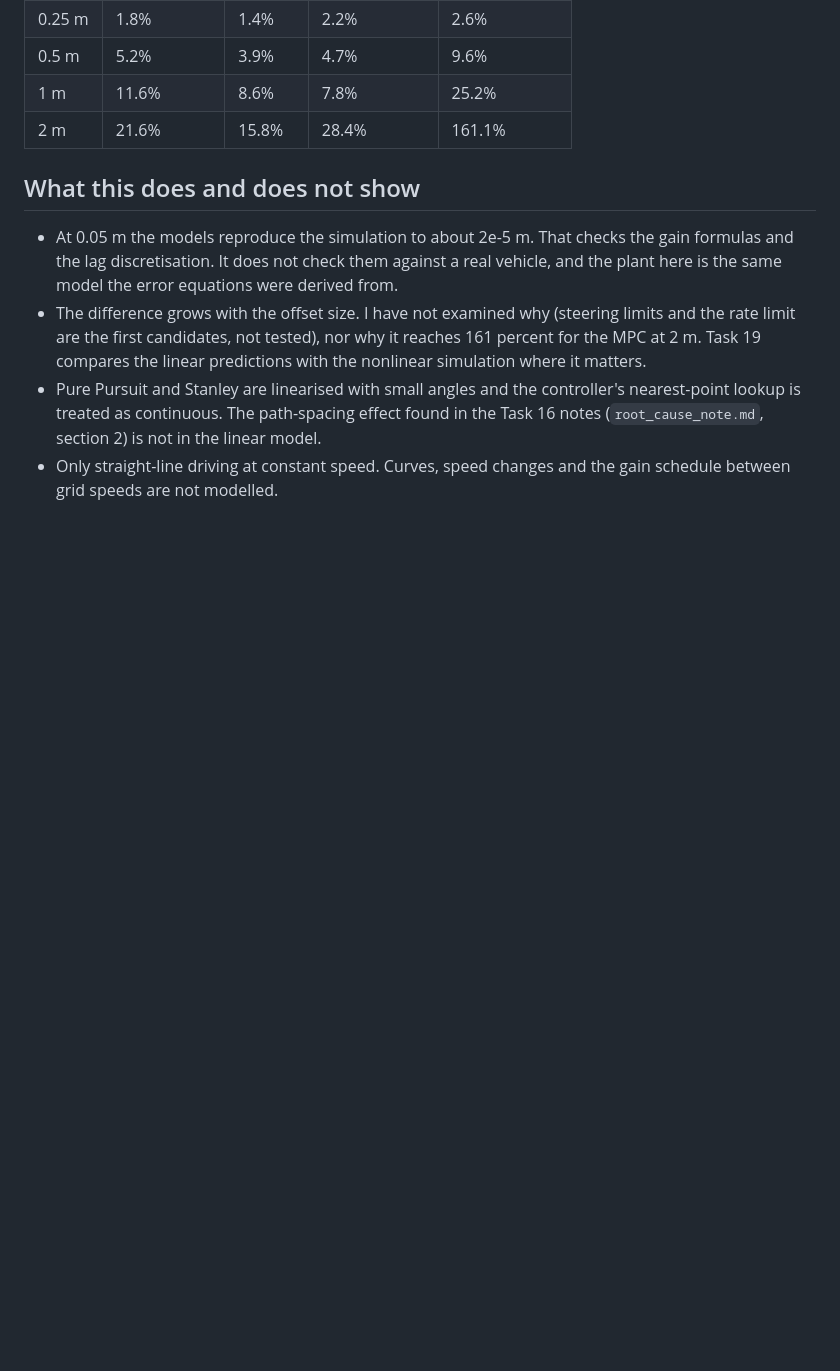
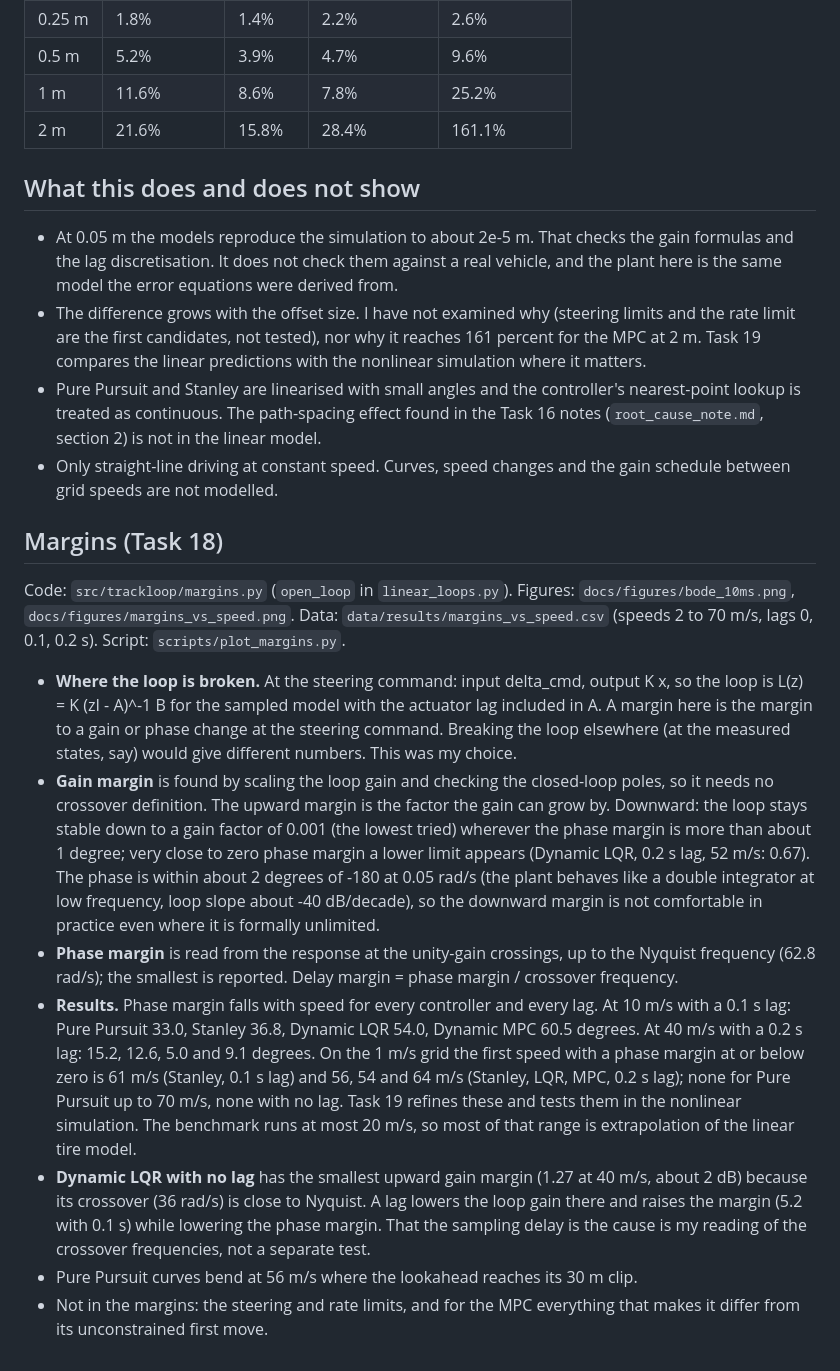
Before and after one commit to Asif-Ucchwas/trackloop, a Markdown page: docs/notes/linear_loops_math_reference.md, the part around the change. Rendered like a GitHub page; blank space fills up the shorter version.

```diff
--- a/docs/notes/linear_loops_math_reference.md
+++ b/docs/notes/linear_loops_math_reference.md
@@ -78,3 +78,37 @@ T = 0.1 s: Pure Pursuit 1.18 and 1.09, Stanley 1.59 and 1.47, Dynamic LQR 1.53 a
   (`root_cause_note.md`, section 2) is not in the linear model.
 - Only straight-line driving at constant speed. Curves, speed changes and the gain schedule
   between grid speeds are not modelled.
+
+## Margins (Task 18)
+
+Code: `src/trackloop/margins.py` (`open_loop` in `linear_loops.py`). Figures: `docs/figures/bode_10ms.png`,
+`docs/figures/margins_vs_speed.png`. Data: `data/results/margins_vs_speed.csv` (speeds 2 to 70 m/s,
+lags 0, 0.1, 0.2 s). Script: `scripts/plot_margins.py`.
+
+- **Where the loop is broken.** At the steering command: input delta_cmd, output K x, so the loop
+  is L(z) = K (zI - A)^-1 B for the sampled model with the actuator lag included in A. A margin
+  here is the margin to a gain or phase change at the steering command. Breaking the loop
+  elsewhere (at the measured states, say) would give different numbers. This was my choice.
+- **Gain margin** is found by scaling the loop gain and checking the closed-loop poles, so it needs
+  no crossover definition. The upward margin is the factor the gain can grow by. Downward: the
+  loop stays stable down to a gain factor of 0.001 (the lowest tried) wherever the phase margin
+  is more than about 1 degree; very close to zero phase margin a lower limit appears (Dynamic LQR,
+  0.2 s lag, 52 m/s: 0.67). The phase is within about 2 degrees of -180 at 0.05 rad/s (the plant
+  behaves like a double integrator at low frequency, loop slope about -40 dB/decade), so the
+  downward margin is not comfortable in practice even where it is formally unlimited.
+- **Phase margin** is read from the response at the unity-gain crossings, up to the Nyquist
+  frequency (62.8 rad/s); the smallest is reported. Delay margin = phase margin / crossover frequency.
+- **Results.** Phase margin falls with speed for every controller and every lag. At 10 m/s with a 0.1 s
+  lag: Pure Pursuit 33.0, Stanley 36.8, Dynamic LQR 54.0, Dynamic MPC 60.5 degrees. At 40 m/s with
+  a 0.2 s lag: 15.2, 12.6, 5.0 and 9.1 degrees. On the 1 m/s grid the first speed with a phase margin
+  at or below zero is 61 m/s (Stanley, 0.1 s lag) and 56, 54 and 64 m/s (Stanley, LQR, MPC, 0.2 s lag);
+  none for Pure Pursuit up to 70 m/s, none with no lag. Task 19 refines these and tests them in
+  the nonlinear simulation. The benchmark runs at most 20 m/s, so most of that range is
+  extrapolation of the linear tire model.
+- **Dynamic LQR with no lag** has the smallest upward gain margin (1.27 at 40 m/s, about 2 dB) because
+  its crossover (36 rad/s) is close to Nyquist. A lag lowers the loop gain there and raises the
+  margin (5.2 with 0.1 s) while lowering the phase margin. That the sampling delay is the cause is my
+  reading of the crossover frequencies, not a separate test.
+- Pure Pursuit curves bend at 56 m/s where the lookahead reaches its 30 m clip.
+- Not in the margins: the steering and rate limits, and for the MPC everything that makes it differ
+  from its unconstrained first move.
```
Also changed, not shown: DEVLOG.md (+12 -0 lines), README.md (+19 -0 lines), docs/figures/bode_10ms.png (added), docs/figures/margins_vs_speed.png (added), 5 other files.
